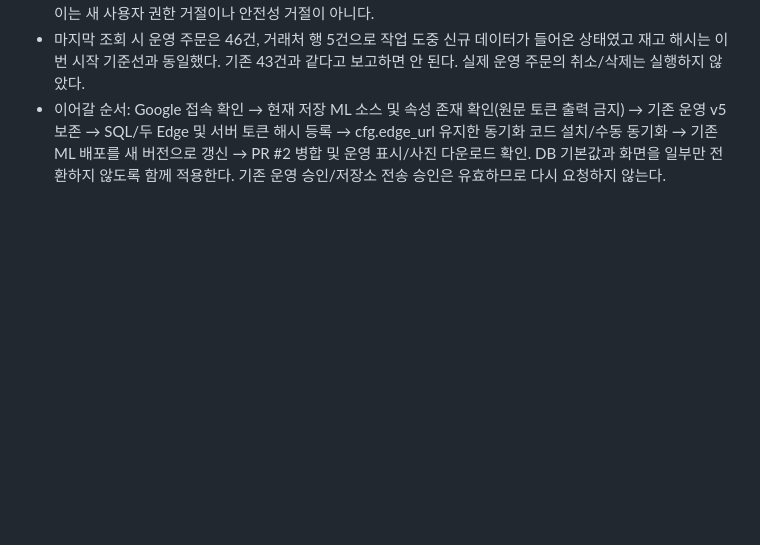
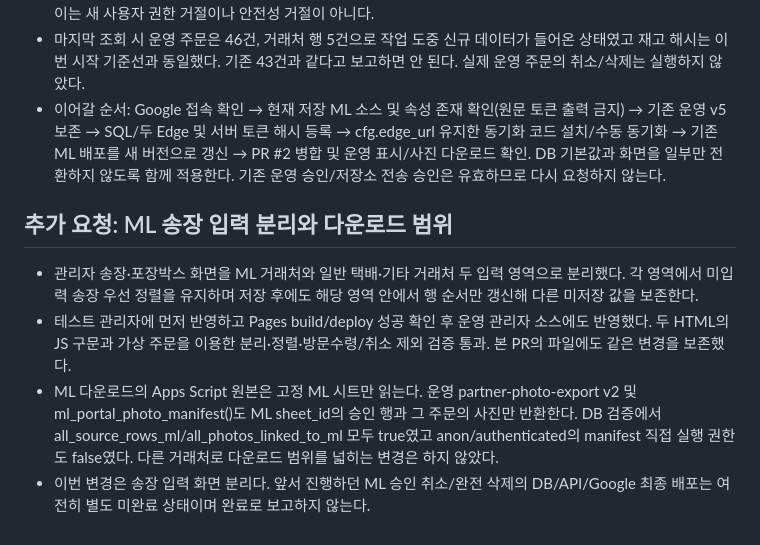
Before and after one commit to irounfood-pixel/Irounfood, a Markdown page: docs/ML_ORDER_REGISTRATION_CANCEL_DELETE_20261029.md, the part around the change. Rendered like a GitHub page; blank space fills up the shorter version.

Commit message:
Document ML parcel grouping and scoped export verification

```diff
--- a/docs/ML_ORDER_REGISTRATION_CANCEL_DELETE_20261029.md
+++ b/docs/ML_ORDER_REGISTRATION_CANCEL_DELETE_20261029.md
@@ -148,3 +148,11 @@ POST `/functions/v1/partner-sheet-ingest`, Authorization 헤더는 **서버 내*
 - 환경 재시작으로 브라우저 로그인 세션과 열린 탭이 사라졌다. 보안 로그인 재연결도 응답 시간 초과로 종료됐다. 이는 새 사용자 권한 거절이나 안전성 거절이 아니다.
 - 마지막 조회 시 운영 주문은 46건, 거래처 행 5건으로 작업 도중 신규 데이터가 들어온 상태였고 재고 해시는 이번 시작 기준선과 동일했다. 기존 43건과 같다고 보고하면 안 된다. 실제 운영 주문의 취소/삭제는 실행하지 않았다.
 - 이어갈 순서: Google 접속 확인 → 현재 저장 ML 소스 및 속성 존재 확인(원문 토큰 출력 금지) → 기존 운영 v5 보존 → SQL/두 Edge 및 서버 토큰 해시 등록 → cfg.edge_url 유지한 동기화 코드 설치/수동 동기화 → 기존 ML 배포를 새 버전으로 갱신 → PR #2 병합 및 운영 표시/사진 다운로드 확인. DB 기본값과 화면을 일부만 전환하지 않도록 함께 적용한다. 기존 운영 승인/저장소 전송 승인은 유효하므로 다시 요청하지 않는다.
+
+
+## 추가 요청: ML 송장 입력 분리와 다운로드 범위
+
+- 관리자 송장·포장박스 화면을 ML 거래처와 일반 택배·기타 거래처 두 입력 영역으로 분리했다. 각 영역에서 미입력 송장 우선 정렬을 유지하며 저장 후에도 해당 영역 안에서 행 순서만 갱신해 다른 미저장 값을 보존한다.
+- 테스트 관리자에 먼저 반영하고 Pages build/deploy 성공 확인 후 운영 관리자 소스에도 반영했다. 두 HTML의 JS 구문과 가상 주문을 이용한 분리·정렬·방문수령/취소 제외 검증 통과. 본 PR의 파일에도 같은 변경을 보존했다.
+- ML 다운로드의 Apps Script 원본은 고정 ML 시트만 읽는다. 운영 partner-photo-export v2 및 ml_portal_photo_manifest()도 ML sheet_id의 승인 행과 그 주문의 사진만 반환한다. DB 검증에서 all_source_rows_ml/all_photos_linked_to_ml 모두 true였고 anon/authenticated의 manifest 직접 실행 권한도 false였다. 다른 거래처로 다운로드 범위를 넓히는 변경은 하지 않았다.
+- 이번 변경은 송장 입력 화면 분리다. 앞서 진행하던 ML 승인 취소/완전 삭제의 DB/API/Google 최종 배포는 여전히 별도 미완료 상태이며 완료로 보고하지 않는다.
```
